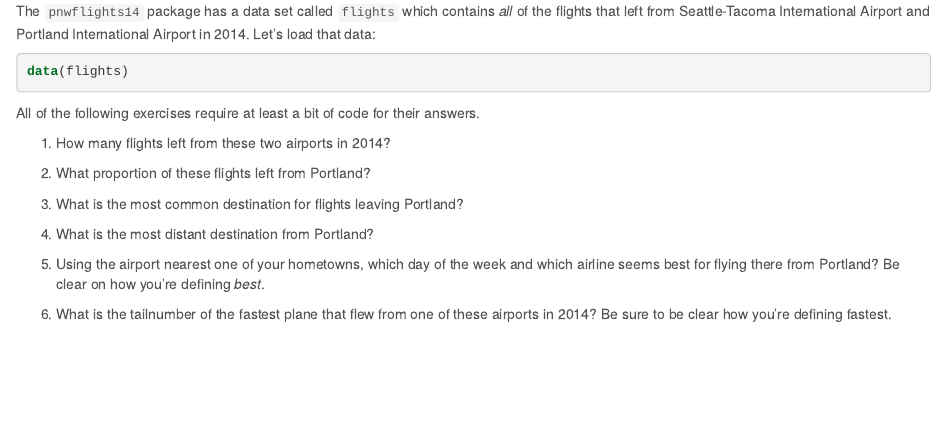
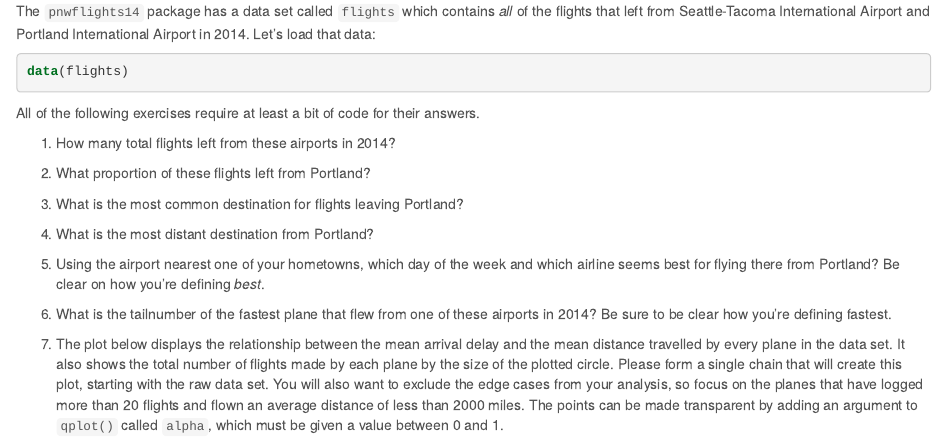
Before and after one commit to Mason-DataMaterials/math-141, an R Markdown document (assets/week-03/data-wrangling.Rmd): the page in a window 1100 px wide, from 400 px down. The pictures show the output file assets/week-03/data-wrangling.html that the author committed with the source, opened offline.

Commit message:
add final ex

````diff
--- a/assets/week-03/data-wrangling.Rmd
+++ b/assets/week-03/data-wrangling.Rmd
@@ -41,7 +41,7 @@ data(flights)
 
 All of the following exercises require at least a bit of code for their answers.
 
-1.  How many flights left from these two airports in 2014?
+1.  How many total flights left from these airports in 2014?
 
 2.  What proportion of these flights left from Portland?
 
@@ -52,3 +52,23 @@ All of the following exercises require at least a bit of code for their answers.
 5.  Using the airport nearest one of your hometowns, which day of the week and which airline seems best for flying there from Portland? Be clear on how you're defining *best*.
 
 6.  What is the tailnumber of the fastest plane that flew from one of these airports in 2014? Be sure to be clear how you're defining fastest.
+
+7.  The plot below displays the relationship between the mean arrival
+delay and the mean distance travelled by every plane in the data set.
+It also shows the total number of flights made by each plane by the
+size of the plotted circle. Please form a single chain that will
+create this plot, starting with the raw data set. You will also want
+to exclude the edge cases from your analysis, so focus on the
+planes that have logged more than 20 flights and flown an average
+distance of less than 2000 miles. The points can be made transparent by adding an argument to `qplot()` called `alpha`, which must be given a value between 0 and 1.
+
+```{r echo = FALSE}
+flights %>%
+  group_by(tailnum) %>%
+  summarize(avg_delay = mean(arr_delay, na.rm = TRUE),
+            avg_dist = mean(distance, na.rm = TRUE),
+            n = n()) %>%
+  filter(n > 20,
+         avg_dist < 2000) %>%
+  qplot(x = avg_dist, y = avg_delay, data = ., size = n, alpha = .05)
+```
````
Also changed, not shown: assets/week-03/data-wrangling.html.
